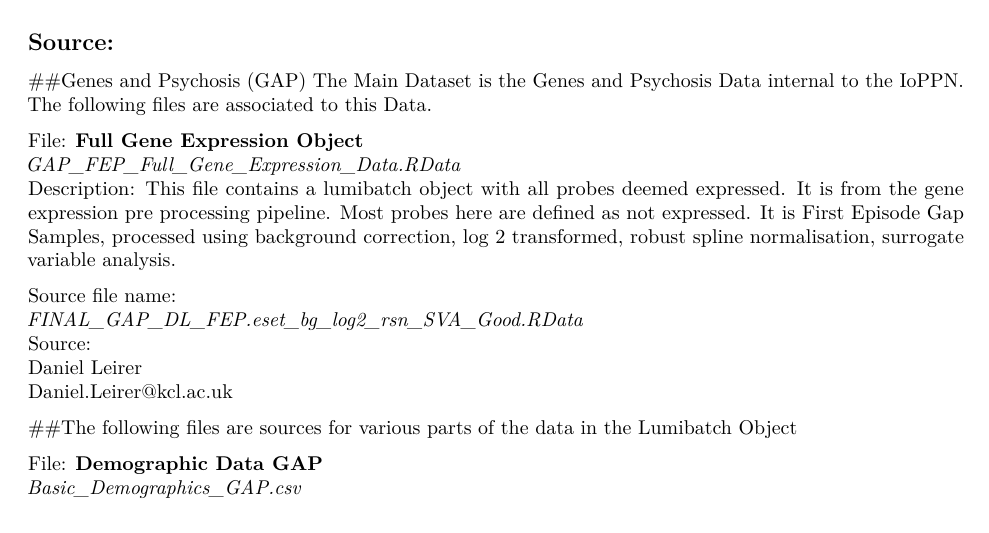
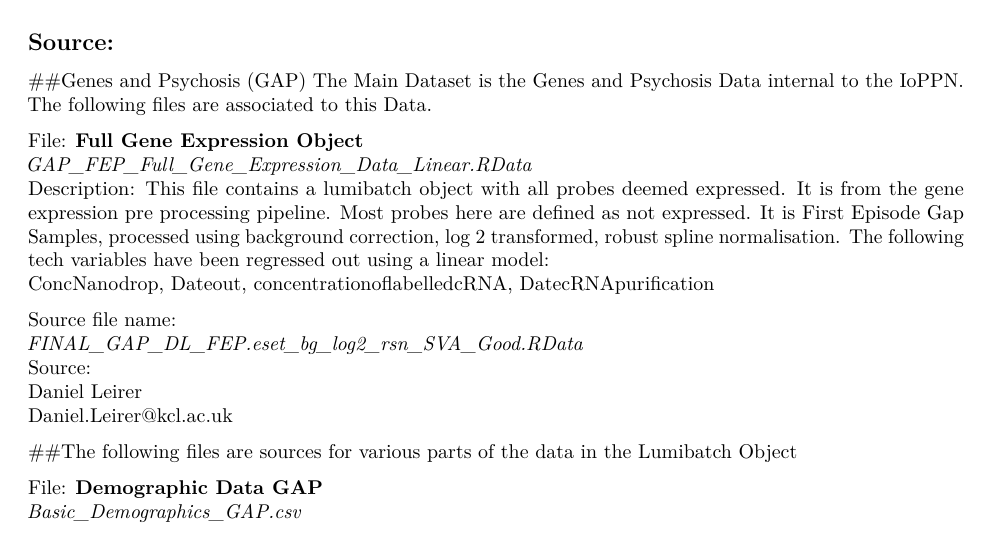
Before and after one commit to DLeirer/Diff_Expression_FEP_Clean, an R Markdown document (README.Rmd): part of page 3 of 4, cut so that both start at the same text. Rendered offline with R 4.5, knitr and Pandoc, then LaTeX, with nearby package versions.

Commit message:
Linear corrected data Ignore files updated

```diff
--- a/README.Rmd
+++ b/README.Rmd
@@ -151,9 +151,12 @@ The Main Dataset is the Genes and Psychosis Data internal to the IoPPN.
 The following files are associated to this Data.
 
 File: **Full Gene Expression Object**
-*GAP_FEP_Full_Gene_Expression_Data.RData*
+*GAP_FEP_Full_Gene_Expression_Data_Linear.RData*
 Description:
-This file contains a lumibatch object with all probes deemed expressed. It is from the gene expression pre processing pipeline. Most probes here are defined as not expressed. It is First Episode Gap Samples, processed using background correction, log 2 transformed, robust spline normalisation, surrogate variable analysis.
+This file contains a lumibatch object with all probes deemed expressed. It is from the gene expression pre processing pipeline. Most probes here are defined as not expressed. It is First Episode Gap Samples, processed using background correction, log 2 transformed, robust spline normalisation. The following tech variables have been regressed out using a linear model:
+ConcNanodrop, Dateout, concentrationoflabelledcRNA, DatecRNApurification
+
+
 
 Source file name:
 *FINAL_GAP_DL_FEP.eset_bg_log2_rsn_SVA_Good.RData*
```
Also changed, not shown: 4 other files.
